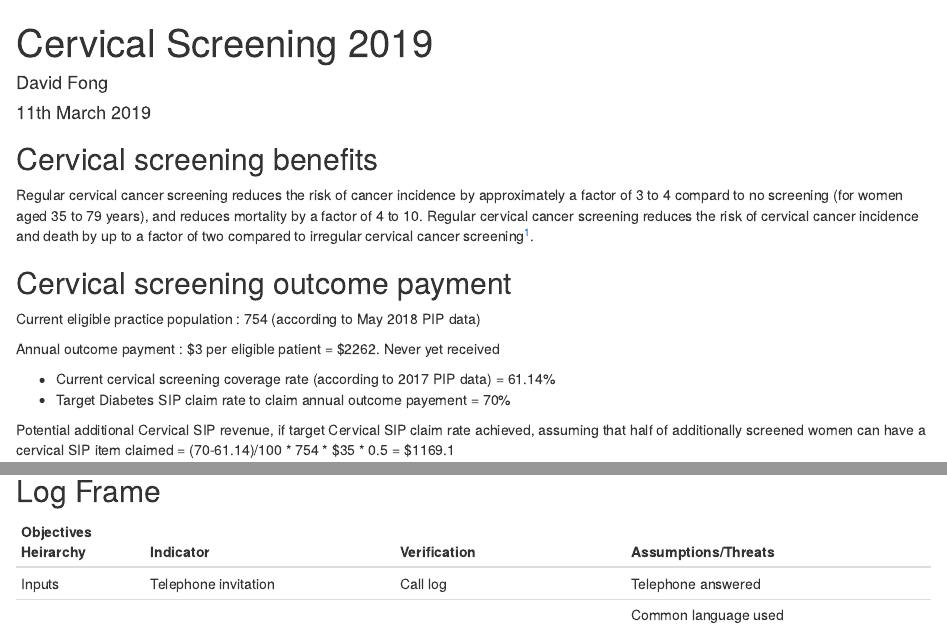
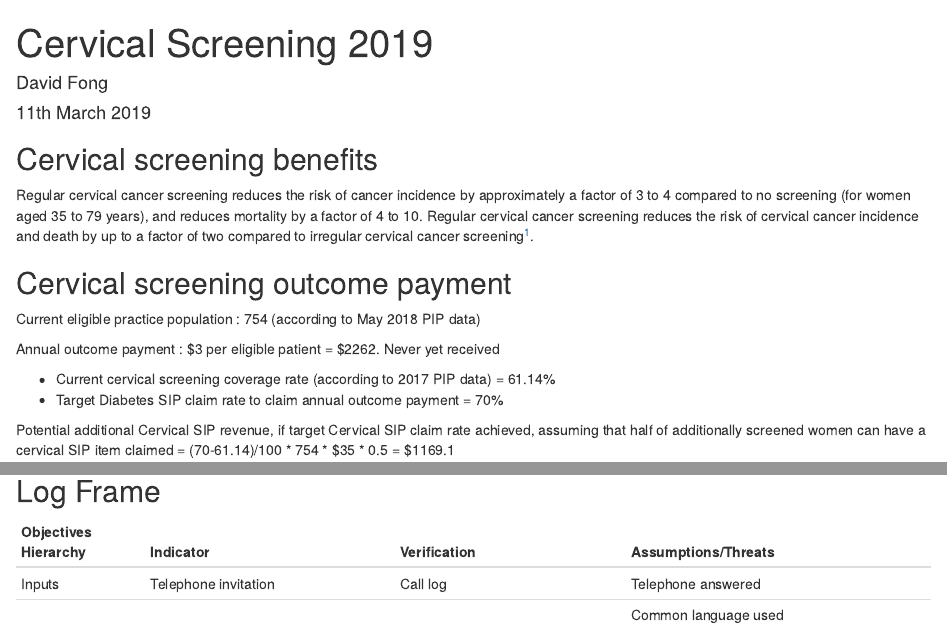
Before and after one commit to DavidPatShuiFong/coHealth, an R Markdown document (CervicalScreeningTelephone.Rmd): the page in a window 1100 px wide, from its top, and a second part further down, joined at a grey line. Rendered offline with R 4.5, knitr and Pandoc, with nearby package versions; some code elsewhere in the file could not run offline.

Commit message:
spelling corrections

```diff
--- a/CervicalScreeningTelephone.Rmd
+++ b/CervicalScreeningTelephone.Rmd
@@ -11,7 +11,7 @@ knitr::opts_chunk$set(echo = TRUE)
 
 ## Cervical screening benefits
 
-Regular cervical cancer screening reduces the risk of cancer incidence by approximately a factor of 3 to 4 compard to no screening (for women aged 35 to 79 years), and reduces mortality by a factor of 4 to 10. Regular cervical cancer screening reduces the risk of cervical cancer incidence and death by up to a factor of two compared to irregular cervical cancer screening[^1].
+Regular cervical cancer screening reduces the risk of cancer incidence by approximately a factor of 3 to 4 compared to no screening (for women aged 35 to 79 years), and reduces mortality by a factor of 4 to 10. Regular cervical cancer screening reduces the risk of cervical cancer incidence and death by up to a factor of two compared to irregular cervical cancer screening[^1].
 
 [^1]:“Impact of cervical screening on cervical cancer mortality: estimation using stage-specific results from a nested case-control study” Landy, Pesola, Castanon and Sasieni. British Journal of Cancer (2016) **115**, 1140-1146
 
@@ -22,7 +22,7 @@ Current eligible practice population : 754 (according to May 2018 PIP data)
 Annual outcome payment : $3 per eligible patient = $2262. Never yet received
 
 * Current cervical screening coverage rate (according to 2017 PIP data) = 61.14%
-* Target Diabetes SIP claim rate to claim annual outcome payement = 70%
+* Target Diabetes SIP claim rate to claim annual outcome payment = 70%
 
 Potential additional Cervical SIP revenue, if target Cervical SIP claim rate achieved, assuming that half of additionally screened women can have a cervical SIP item claimed
 = (70-61.14)/100 * 754 * $35 * 0.5 =  $1169.1
@@ -58,7 +58,7 @@ plot(dag)
 
 -----------------------------------------------------------------------------------
 Objectives  Indicator              Verification         Assumptions/Threats
-Heirarchy
+Hierarchy
 ----------  ---------------------- ----------------     ---------------------------
 Inputs      Telephone invitation   Call log             Telephone answered
 
```
